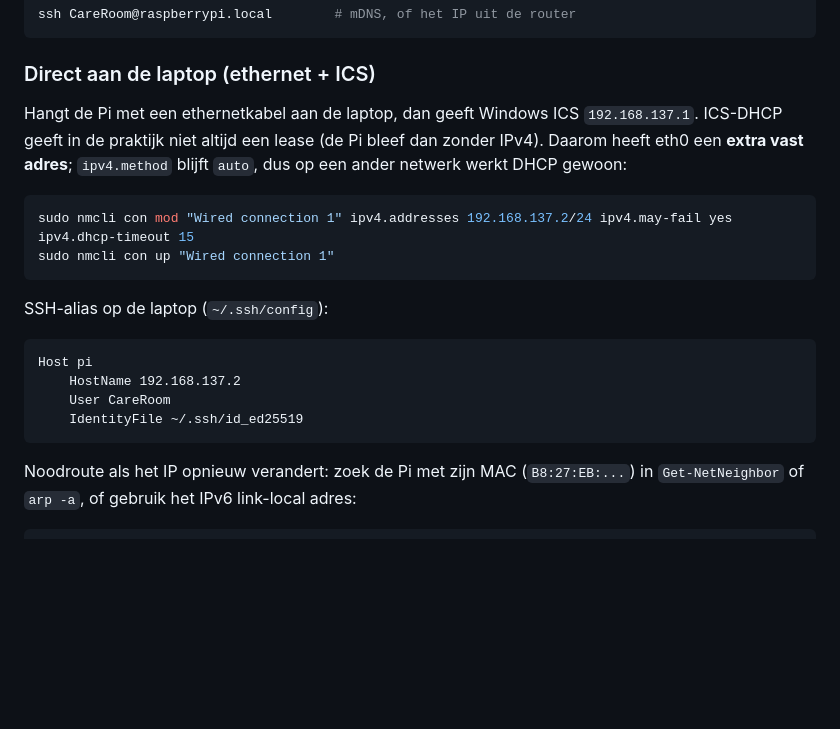
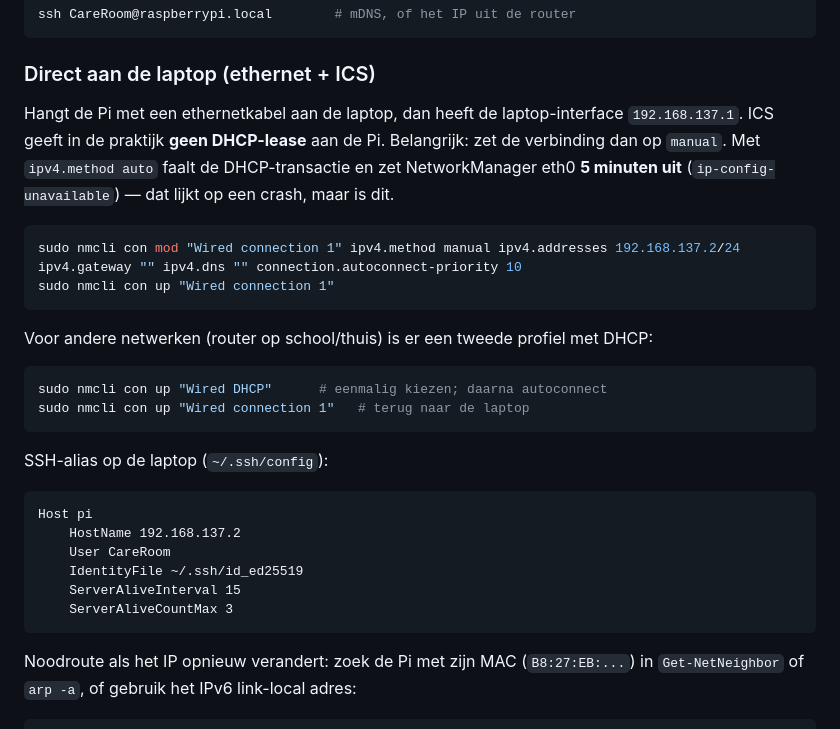
Before and after one commit to Lukas-Bohez/future-technologies, a Markdown page: raspberry-pi/README.md, the part around the change. Drawn GitHub-style; blank space fills up the shorter version.

Commit message:
Pi wired profile: manual IP, DHCP profile for other networks
NetworkManager deactivated eth0 for 5 minutes whenever ICS DHCP failed (ip-config-unavailable).

````diff
--- a/raspberry-pi/README.md
+++ b/raspberry-pi/README.md
@@ -53,14 +53,21 @@ ssh CareRoom@raspberrypi.local        # mDNS, of het IP uit de router
 
 ### Direct aan de laptop (ethernet + ICS)
 
-Hangt de Pi met een ethernetkabel aan de laptop, dan geeft Windows ICS `192.168.137.1`.
-ICS-DHCP geeft in de praktijk niet altijd een lease (de Pi bleef dan zonder IPv4). Daarom
-heeft eth0 een **extra vast adres**; `ipv4.method` blijft `auto`, dus op een ander netwerk
-werkt DHCP gewoon:
+Hangt de Pi met een ethernetkabel aan de laptop, dan heeft de laptop-interface `192.168.137.1`.
+ICS geeft in de praktijk **geen DHCP-lease** aan de Pi. Belangrijk: zet de verbinding dan op
+`manual`. Met `ipv4.method auto` faalt de DHCP-transactie en zet NetworkManager eth0
+**5 minuten uit** (`ip-config-unavailable`) — dat lijkt op een crash, maar is dit.
 
 ```bash
-sudo nmcli con mod "Wired connection 1" ipv4.addresses 192.168.137.2/24 ipv4.may-fail yes ipv4.dhcp-timeout 15
+sudo nmcli con mod "Wired connection 1" ipv4.method manual ipv4.addresses 192.168.137.2/24 ipv4.gateway "" ipv4.dns "" connection.autoconnect-priority 10
 sudo nmcli con up "Wired connection 1"
+```
+
+Voor andere netwerken (router op school/thuis) is er een tweede profiel met DHCP:
+
+```bash
+sudo nmcli con up "Wired DHCP"      # eenmalig kiezen; daarna autoconnect
+sudo nmcli con up "Wired connection 1"   # terug naar de laptop
 ```
 
 SSH-alias op de laptop (`~/.ssh/config`):
@@ -70,6 +77,8 @@ Host pi
     HostName 192.168.137.2
     User CareRoom
     IdentityFile ~/.ssh/id_ed25519
+    ServerAliveInterval 15
+    ServerAliveCountMax 3
 ```
 
 Noodroute als het IP opnieuw verandert: zoek de Pi met zijn MAC (`B8:27:EB:...`) in
````
